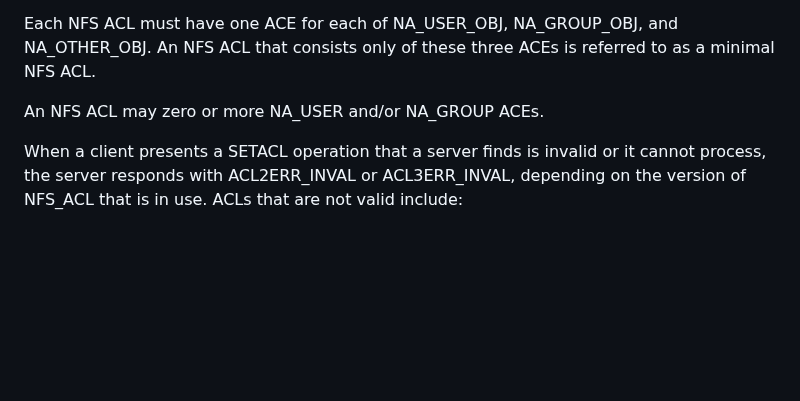
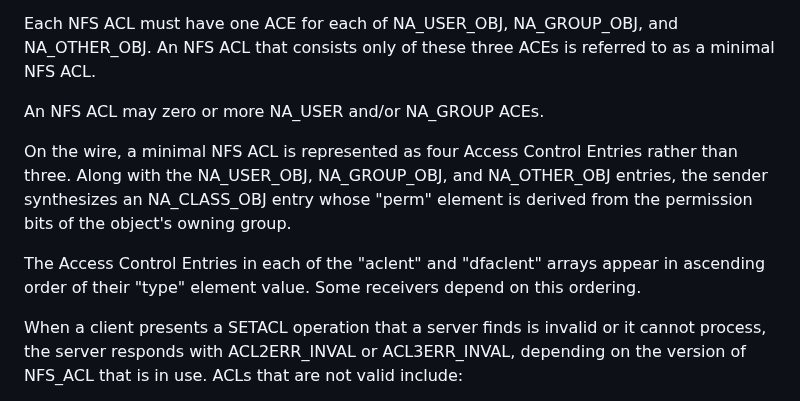
Before and after one commit to chucklever/i-d-nfs-acl, a Markdown page: draft-ietf-nfsv4-nfs-acl.md, the part around the change. Rendered like a GitHub page; blank space fills up the shorter version.

Commit message:
Describe the wire encoding of a minimal NFS ACL
A minimal ACL (one entry each for NA_USER_OBJ, NA_GROUP_OBJ, and
NA_OTHER_OBJ) is transmitted as four Access Control Entries: the
sender synthesizes an NA_CLASS_OBJ entry whose permission bits are
derived from the owning group. The entries appear in ascending order
of their type value.

This matches the OpenSolaris UFS server, which fabricates the
NA_CLASS_OBJ entry from the group mode bits and sorts the aclent list
by ascending type before returning it.

```diff
--- a/draft-ietf-nfsv4-nfs-acl.md
+++ b/draft-ietf-nfsv4-nfs-acl.md
@@ -446,6 +446,17 @@ three ACEs is referred to as a minimal NFS ACL.
 An NFS ACL may zero or more NA_USER and/or NA_GROUP
 ACEs.
 
+On the wire, a minimal NFS ACL is represented as four
+Access Control Entries rather than three. Along with the
+NA_USER_OBJ, NA_GROUP_OBJ, and NA_OTHER_OBJ entries, the
+sender synthesizes an NA_CLASS_OBJ entry whose "perm"
+element is derived from the permission bits of the object's
+owning group.
+
+The Access Control Entries in each of the "aclent" and
+"dfaclent" arrays appear in ascending order of their "type"
+element value. Some receivers depend on this ordering.
+
 When a client presents a SETACL operation that a server
 finds is invalid or it cannot process, the server responds
 with ACL2ERR_INVAL or ACL3ERR_INVAL, depending on the version
```
